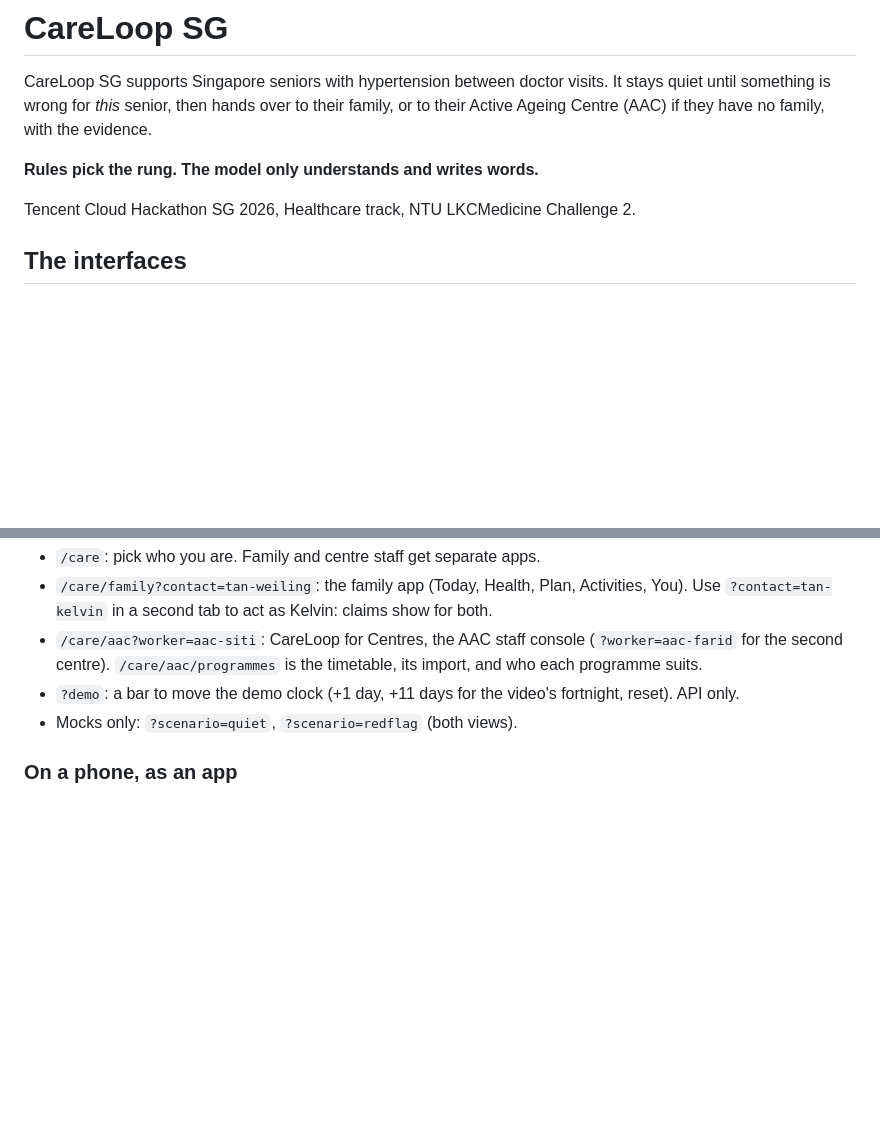
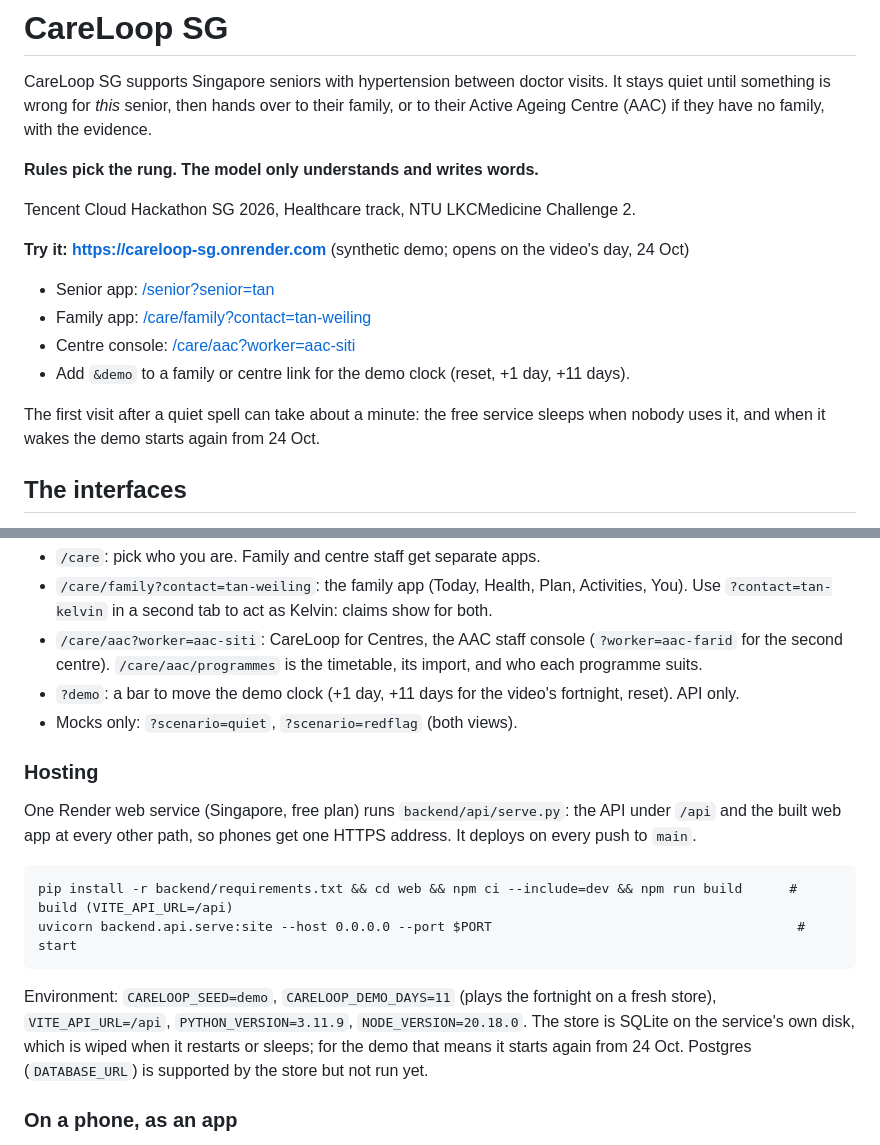
Before and after one commit to DrunkWiz/careloop-sg, a Markdown page: README.md, 2 parts joined by grey strips. Drawn GitHub-style; blank space fills up the shorter version.

Commit message:
Hosted on Render: link, how it's built, free-plan limits
Co-Authored-By: Claude Opus 5.5 <noreply@anthropic.com>

````diff
--- a/README.md
+++ b/README.md
@@ -7,6 +7,15 @@ or to their Active Ageing Centre (AAC) if they have no family, with the evidence
 **Rules pick the rung. The model only understands and writes words.**
 
 Tencent Cloud Hackathon SG 2026, Healthcare track, NTU LKCMedicine Challenge 2.
+
+**Try it: https://careloop-sg.onrender.com** (synthetic demo; opens on the video's day, 24 Oct)
+- Senior app: [/senior?senior=tan](https://careloop-sg.onrender.com/senior?senior=tan)
+- Family app: [/care/family?contact=tan-weiling](https://careloop-sg.onrender.com/care/family?contact=tan-weiling)
+- Centre console: [/care/aac?worker=aac-siti](https://careloop-sg.onrender.com/care/aac?worker=aac-siti)
+- Add `&demo` to a family or centre link for the demo clock (reset, +1 day, +11 days).
+
+The first visit after a quiet spell can take about a minute: the free service sleeps when nobody uses it,
+and when it wakes the demo starts again from 24 Oct.
 
 ## The interfaces
 
@@ -138,6 +147,17 @@ Without the API (`npm run dev`), the apps run on in-browser mocks in the same sh
 - `?demo`: a bar to move the demo clock (+1 day, +11 days for the video's fortnight, reset). API only.
 - Mocks only: `?scenario=quiet`, `?scenario=redflag` (both views).
 
+### Hosting
+
+One Render web service (Singapore, free plan) runs `backend/api/serve.py`: the API under `/api` and the built web app at every other path, so phones get one HTTPS address. It deploys on every push to `main`.
+
+```
+pip install -r backend/requirements.txt && cd web && npm ci --include=dev && npm run build      # build (VITE_API_URL=/api)
+uvicorn backend.api.serve:site --host 0.0.0.0 --port $PORT                                       # start
+```
+
+Environment: `CARELOOP_SEED=demo`, `CARELOOP_DEMO_DAYS=11` (plays the fortnight on a fresh store), `VITE_API_URL=/api`, `PYTHON_VERSION=3.11.9`, `NODE_VERSION=20.18.0`. The store is SQLite on the service's own disk, which is wiped when it restarts or sleeps; for the demo that means it starts again from 24 Oct. Postgres (`DATABASE_URL`) is supported by the store but not run yet.
+
 ### On a phone, as an app
 
 The senior app, the family app and the centre console each install as their own app ("Add to Home Screen"), with their own icon and name, full screen with no browser bar. The app itself opens without a connection; health data always comes fresh from the API.
````
Also changed, not shown: docs/build-log.md (+7 -1 lines).
